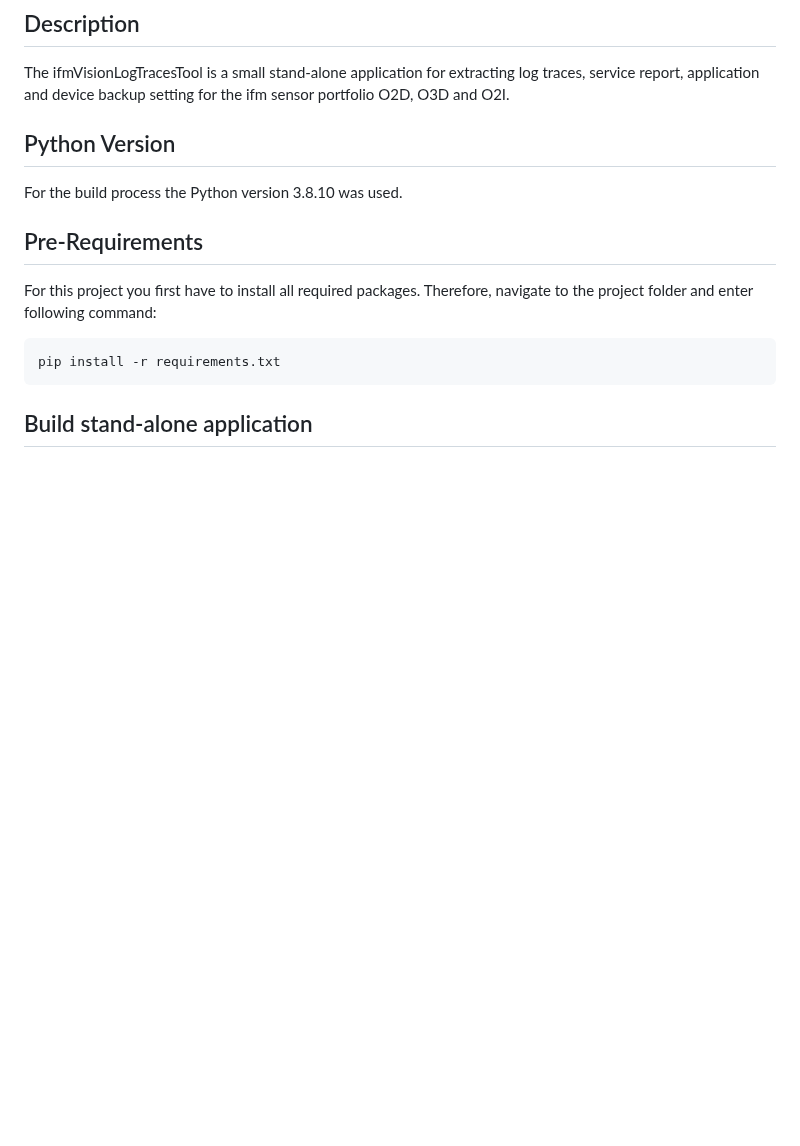
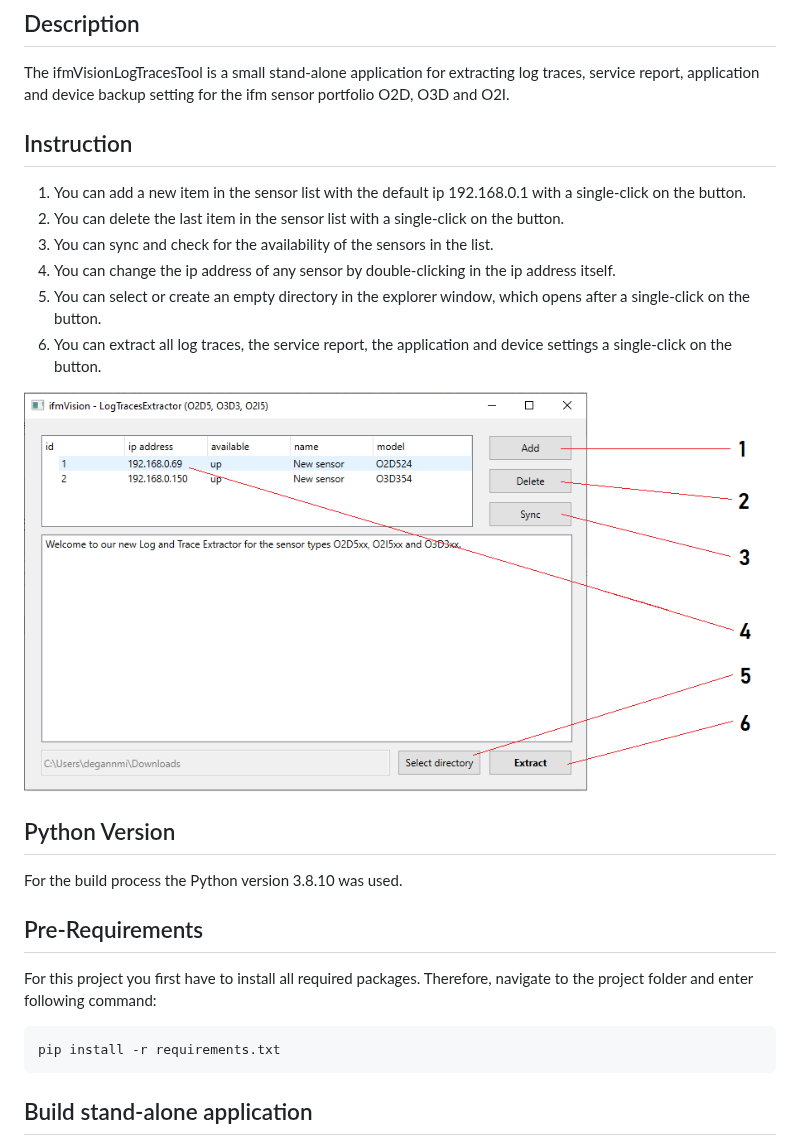
Before and after one commit to ifm/ifmVision-ServiceTool, a Markdown page: README.md, the part around the change. Drawn GitHub-style; pictures changed too: ui_legend.png (added); blank space fills up the shorter version.

Commit message:
Added intruction chapter and corresponding image in README.md

```diff
--- a/README.md
+++ b/README.md
@@ -6,6 +6,17 @@
 The ifmVisionLogTracesTool is a small stand-alone application for extracting
 log traces, service report, application and device backup setting for the
 ifm sensor portfolio O2D, O3D and O2I.
+
+## Instruction
+
+1. You can add a new item in the sensor list with the default ip 192.168.0.1 with a single-click on the button.
+2. You can delete the last item in the sensor list with a single-click on the button.
+3. You can sync and check for the availability of the sensors in the list.
+4. You can change the ip address of any sensor by double-clicking in the ip address itself.
+5. You can select or create an empty directory in the explorer window, which opens after a single-click on the button.
+6. You can extract all log traces, the service report, the application and device settings a single-click on the button.
+
+![alt text](ui_legend.png?raw=true)
 
 ## Python Version
 
```
